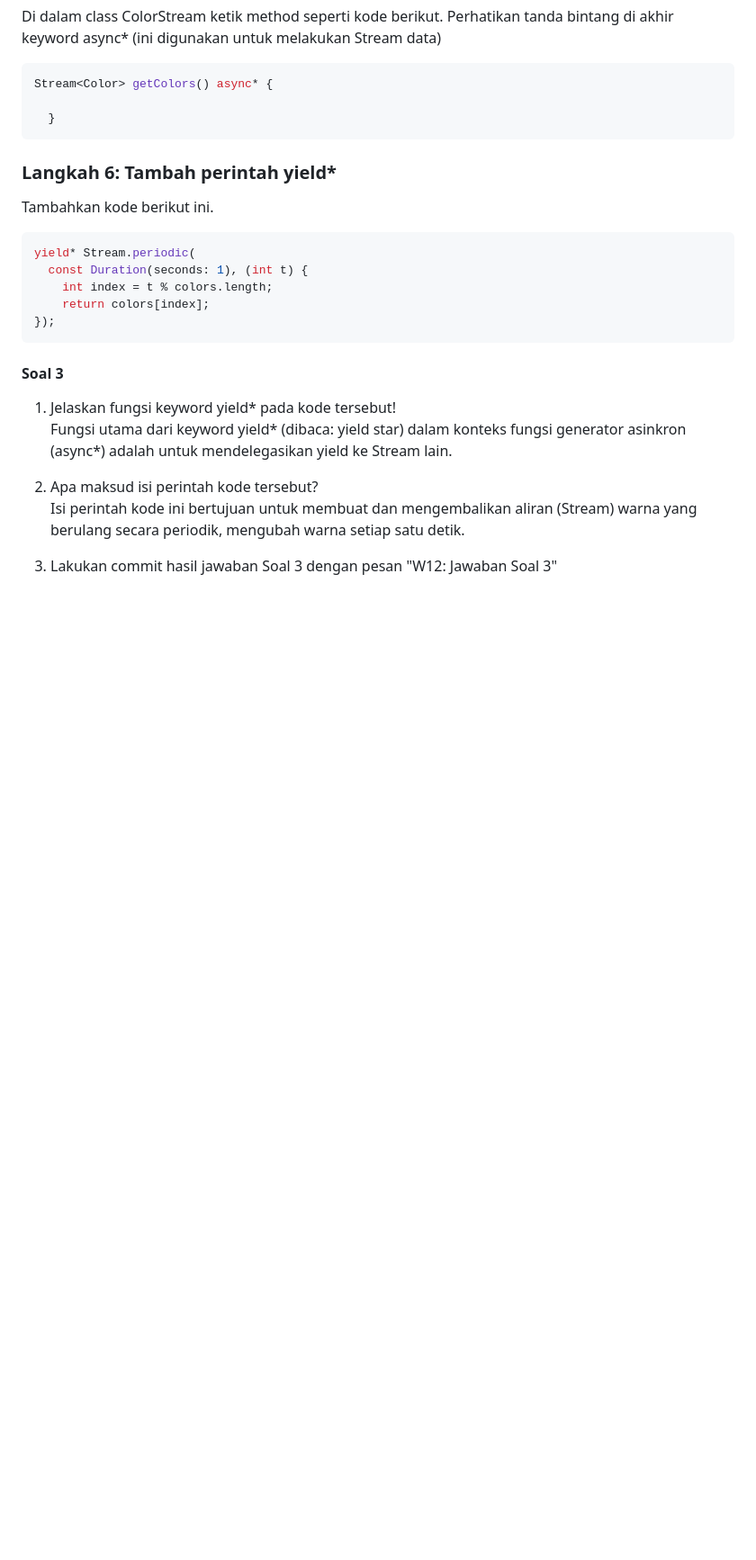
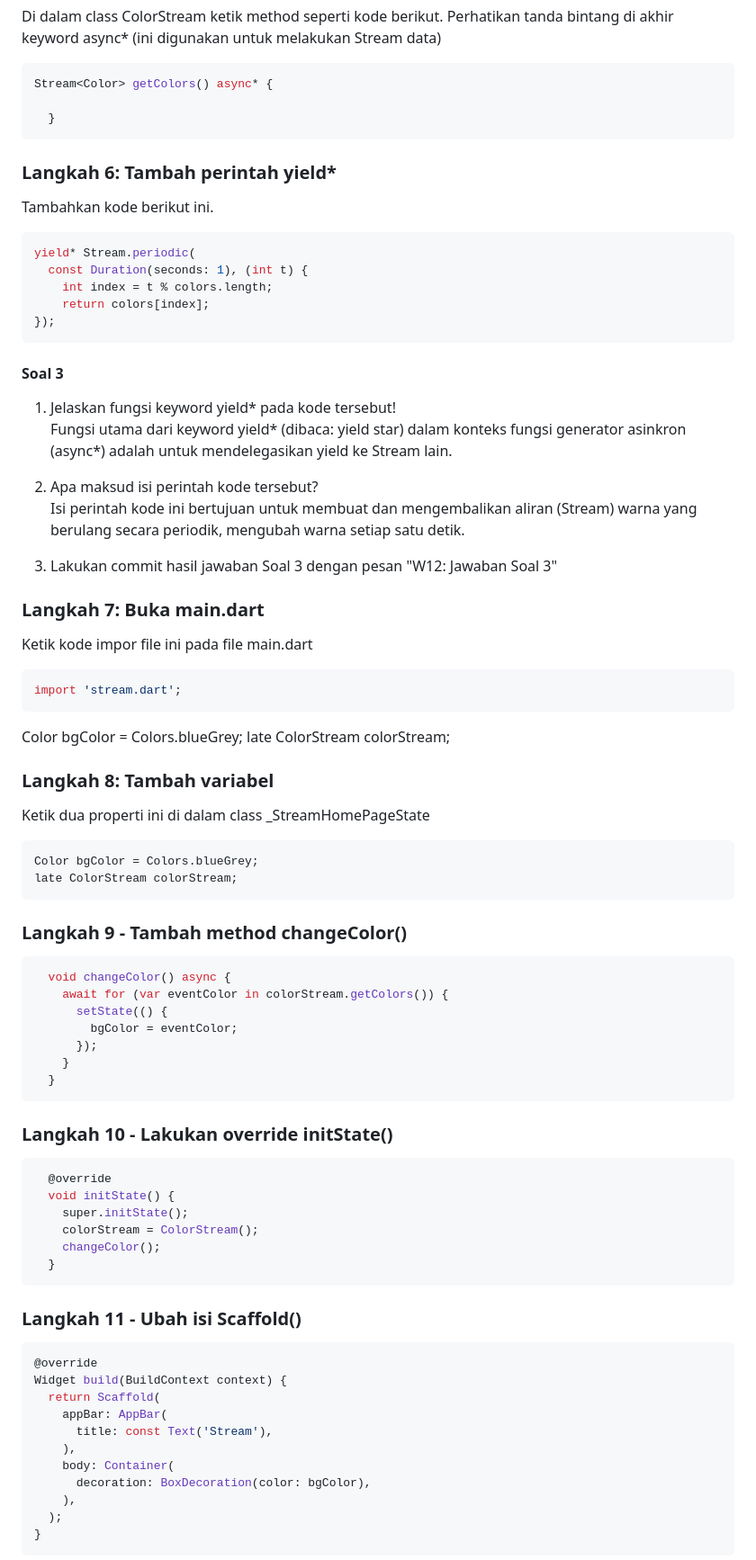
Before and after one commit to sirfara12/Pemograman-Mobile-25-26, a Markdown page: week12/README.md, the part around the change printed below. Shown: that part at 90% size. Rendered like a GitHub page; blank space fills up the shorter version.

````diff
--- a/week12/README.md
+++ b/week12/README.md
@@ -143,3 +143,53 @@ yield* Stream.periodic(
 <br> Isi perintah kode ini bertujuan untuk membuat dan mengembalikan aliran (Stream) warna yang berulang secara periodik, mengubah warna setiap satu detik.
 
 3. Lakukan commit hasil jawaban Soal 3 dengan pesan "W12: Jawaban Soal 3"
+
+### Langkah 7: Buka main.dart
+Ketik kode impor file ini pada file main.dart
+```dart
+import 'stream.dart';
+```
+Color bgColor = Colors.blueGrey;
+late ColorStream colorStream;
+### Langkah 8: Tambah variabel
+Ketik dua properti ini di dalam class _StreamHomePageState
+```dart
+Color bgColor = Colors.blueGrey;
+late ColorStream colorStream;
+```
+
+### Langkah 9 - Tambah method changeColor()
+```dart
+  void changeColor() async {
+    await for (var eventColor in colorStream.getColors()) {
+      setState(() {
+        bgColor = eventColor;
+      });
+    }
+  }
+```
+
+### Langkah 10 - Lakukan override initState()
+```dart
+  @override
+  void initState() {
+    super.initState();
+    colorStream = ColorStream();
+    changeColor();
+  }
+```
+### Langkah 11 - Ubah isi Scaffold()
+```dart
+@override
+Widget build(BuildContext context) {
+  return Scaffold(
+    appBar: AppBar(
+      title: const Text('Stream'),
+    ),
+    body: Container(
+      decoration: BoxDecoration(color: bgColor),
+    ),
+  );
+}
+```
+
````
Also changed, not shown: other parts of week12/README.md (+22 -5 lines), week12/img/soal4.1.png (added), week12/img/soal4.png (added), 1 other file.
